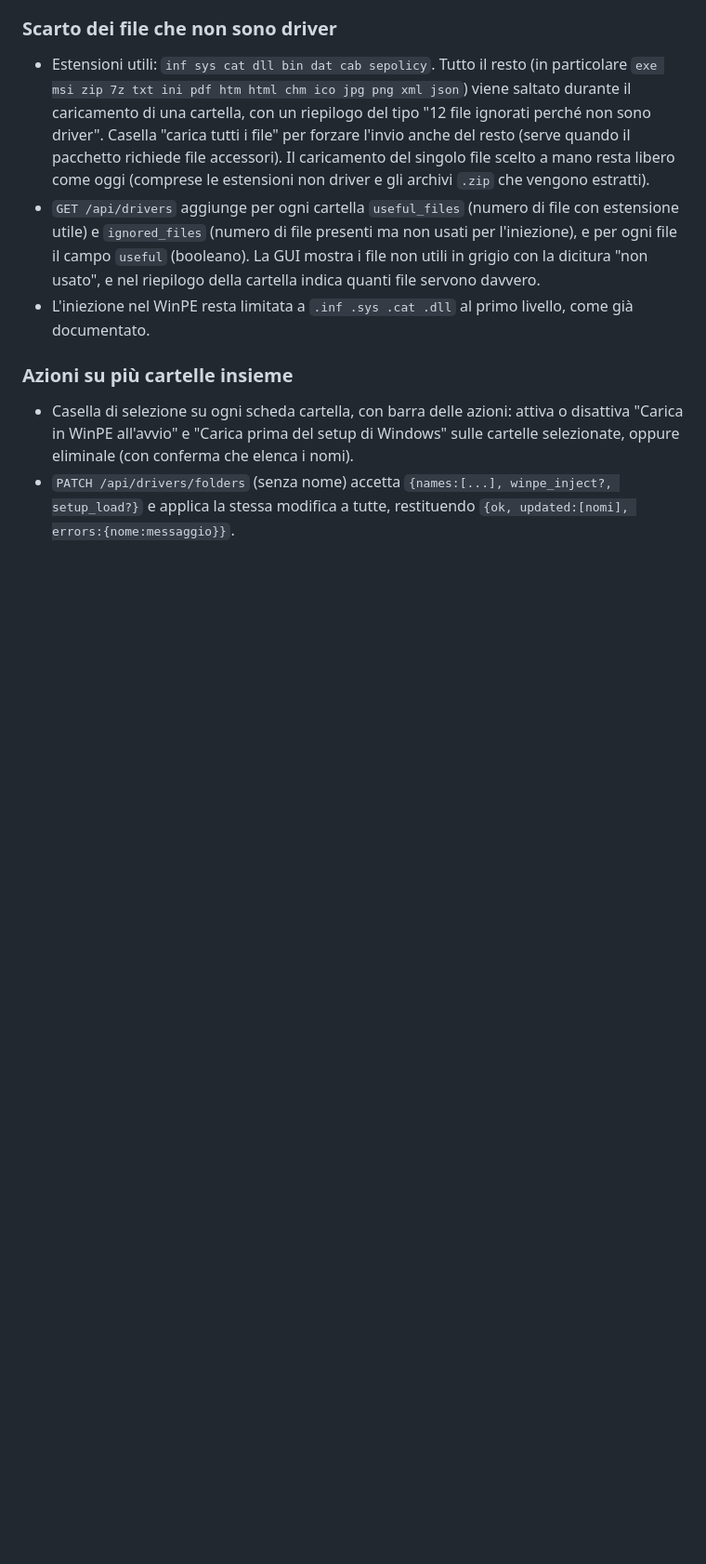
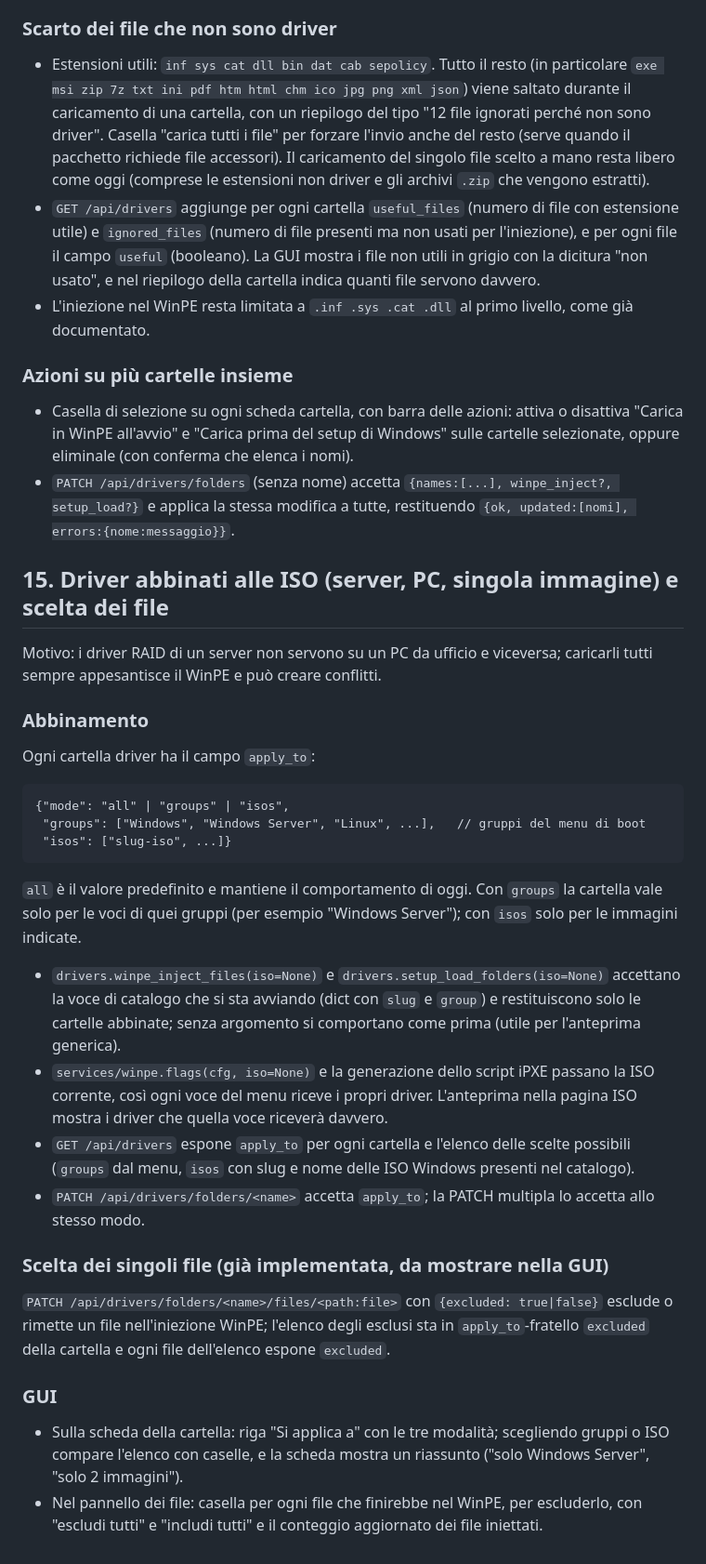
Before and after one commit to tonym961/Pixio, a Markdown page: docs/API.md, the part around the change. Shown at 93% size. Rendered like a GitHub page; blank space fills up the shorter version.

Commit message:
Contratto per l'abbinamento dei driver alle ISO e la scelta dei file

````diff
--- a/docs/API.md
+++ b/docs/API.md
@@ -340,3 +340,36 @@ che non servono e sporcano l'elenco; e le cartelle vanno create a mano una per u
   e "Carica prima del setup di Windows" sulle cartelle selezionate, oppure eliminale (con conferma che elenca i nomi).
 - `PATCH /api/drivers/folders` (senza nome) accetta `{names:[...], winpe_inject?, setup_load?}` e applica la stessa modifica a tutte,
   restituendo `{ok, updated:[nomi], errors:{nome:messaggio}}`.
+
+## 15. Driver abbinati alle ISO (server, PC, singola immagine) e scelta dei file
+Motivo: i driver RAID di un server non servono su un PC da ufficio e viceversa; caricarli tutti sempre appesantisce
+il WinPE e può creare conflitti.
+
+### Abbinamento
+Ogni cartella driver ha il campo `apply_to`:
+```
+{"mode": "all" | "groups" | "isos",
+ "groups": ["Windows", "Windows Server", "Linux", ...],   // gruppi del menu di boot
+ "isos": ["slug-iso", ...]}
+```
+`all` è il valore predefinito e mantiene il comportamento di oggi. Con `groups` la cartella vale solo per le voci
+di quei gruppi (per esempio "Windows Server"); con `isos` solo per le immagini indicate.
+- `drivers.winpe_inject_files(iso=None)` e `drivers.setup_load_folders(iso=None)` accettano la voce di catalogo che si sta
+  avviando (dict con `slug` e `group`) e restituiscono solo le cartelle abbinate; senza argomento si comportano come prima
+  (utile per l'anteprima generica).
+- `services/winpe.flags(cfg, iso=None)` e la generazione dello script iPXE passano la ISO corrente, così ogni voce del menu
+  riceve i propri driver. L'anteprima nella pagina ISO mostra i driver che quella voce riceverà davvero.
+- `GET /api/drivers` espone `apply_to` per ogni cartella e l'elenco delle scelte possibili
+  (`groups` dal menu, `isos` con slug e nome delle ISO Windows presenti nel catalogo).
+- `PATCH /api/drivers/folders/<name>` accetta `apply_to`; la PATCH multipla lo accetta allo stesso modo.
+
+### Scelta dei singoli file (già implementata, da mostrare nella GUI)
+`PATCH /api/drivers/folders/<name>/files/<path:file>` con `{excluded: true|false}` esclude o rimette un file
+nell'iniezione WinPE; l'elenco degli esclusi sta in `apply_to`-fratello `excluded` della cartella e ogni file
+dell'elenco espone `excluded`.
+
+### GUI
+- Sulla scheda della cartella: riga "Si applica a" con le tre modalità; scegliendo gruppi o ISO compare l'elenco con caselle,
+  e la scheda mostra un riassunto ("solo Windows Server", "solo 2 immagini").
+- Nel pannello dei file: casella per ogni file che finirebbe nel WinPE, per escluderlo, con "escludi tutti" e "includi tutti"
+  e il conteggio aggiornato dei file iniettati.
````
